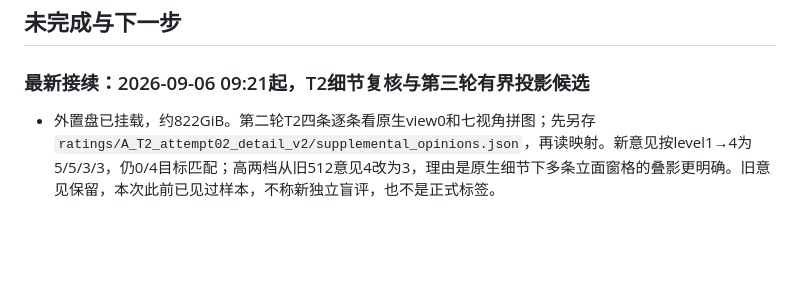
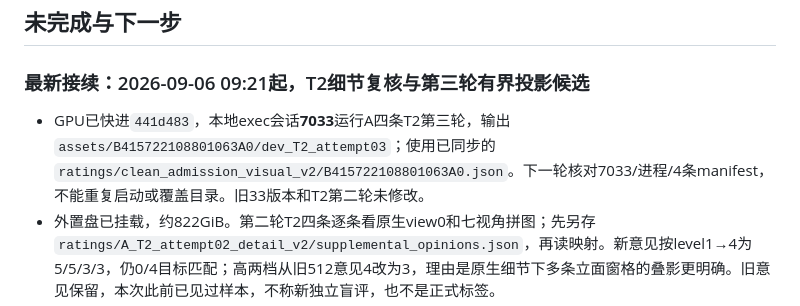
Before and after one commit to draken-xiaolong/UrbanPhotoMeshQA, a Markdown page: docs/V3_EXECUTION_LOG_ZH.md, the part around the change. Drawn GitHub-style; blank space fills up the shorter version.

Commit message:
Record running third texture-mapping candidate revision

```diff
--- a/docs/V3_EXECUTION_LOG_ZH.md
+++ b/docs/V3_EXECUTION_LOG_ZH.md
@@ -21,6 +21,7 @@
 
 ### 最新接续：2026-09-06 09:21起，T2细节复核与第三轮有界投影候选
 
+- GPU已快进`441d483`，本地exec会话**7033**运行A四条T2第三轮，输出`assets/B415722108801063A0/dev_T2_attempt03`；使用已同步的`ratings/clean_admission_visual_v2/B415722108801063A0.json`。下一轮核对7033/进程/4条manifest，不能重复启动或覆盖目录。旧33版本和T2第二轮未修改。
 - 外置盘已挂载，约822GiB。第二轮T2四条逐条看原生view0和七视角拼图；先另存`ratings/A_T2_attempt02_detail_v2/supplemental_opinions.json`，再读映射。新意见按level1→4为5/5/3/3，仍0/4目标匹配；高两档从旧512意见4改为3，理由是原生细节下多条立面窗格的叠影更明确。旧意见保留，本次此前已见过样本，不称新独立盲评，也不是正式标签。
 - 仅平移＋固定半混合对重复窗格立面影响受限；新候选保持同UV域采样，加入有界逆仿射纵向尺度、剪切和线性光混合（`raster_connected_inverse_affine_v3`）。用于近似投影/UV参数化形变，不宣称来自真实相机参数。旧函数默认行为保留，边界仍为同连通域最近有效像素，碰触UV岛合并及边界延拓局限继续记录。
 - 第三轮T2四目标起始配方：面积.45/.65/.85/.97、位移.18/.25/.35/.45、纵向逆尺度.90/.65/.35/.12、剪切.04/.12/.25/.40、混合.5/.7/.9/1。均为开发候选，不保证观测档位；最多6轮上限不变，不将参数当标签。
```
